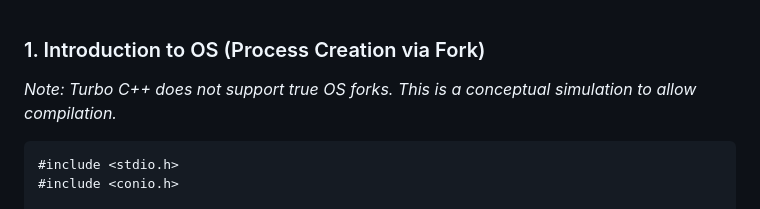
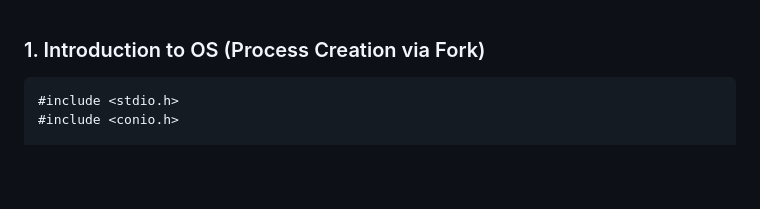
Before and after one commit to P20000/codesforada, a Markdown page: C code.md, the part around the change. GitHub-like rendering; blank space fills up the shorter version.

Commit message:
updated the C codes

````diff
--- a/C code.md
+++ b/C code.md
@@ -1,5 +1,4 @@
 ### 1. Introduction to OS (Process Creation via Fork)
-*Note: Turbo C++ does not support true OS forks. This is a conceptual simulation to allow compilation.*
 ```c
 #include <stdio.h>
 #include <conio.h>
````
